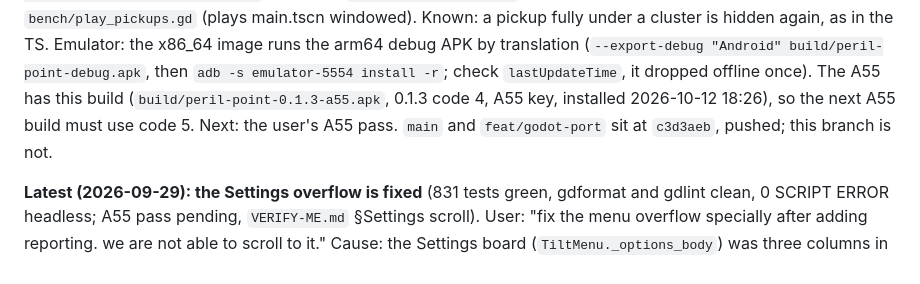
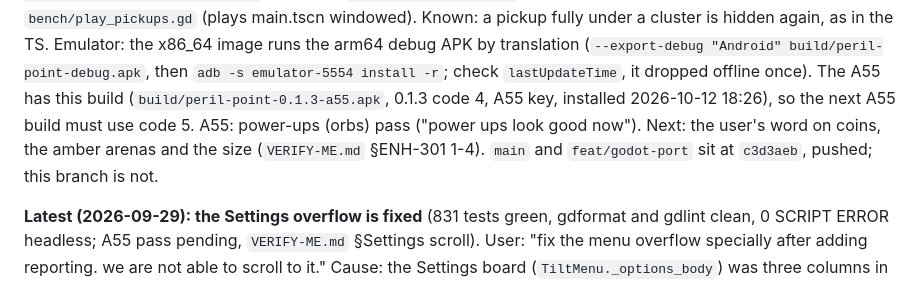
Before and after one commit to jesurythomas/tilt, a Markdown page: godot/HANDOFF.md, the part around the change. Drawn GitHub-style.

Commit message:
ENH-301: orbs pass on the A55; next: user checks coins per VERIFY-ME

```diff
--- a/godot/HANDOFF.md
+++ b/godot/HANDOFF.md
@@ -18,7 +18,8 @@ pickup fully under a cluster is hidden again, as in the TS. Emulator: the x86_64
 arm64 debug APK by translation (`--export-debug "Android" build/peril-point-debug.apk`, then
 `adb -s emulator-5554 install -r`; check `lastUpdateTime`, it dropped offline once). The A55
 has this build (`build/peril-point-0.1.3-a55.apk`, 0.1.3 code 4, A55 key, installed 2026-10-12
-18:26), so the next A55 build must use code 5. Next: the user's A55 pass. `main` and `feat/godot-port` sit at `c3d3aeb`, pushed; this branch is not.
+18:26), so the next A55 build must use code 5. A55: power-ups (orbs) pass ("power ups look good
+ now"). Next: the user's word on coins, the amber arenas and the size (`VERIFY-ME.md` §ENH-301 1-4). `main` and `feat/godot-port` sit at `c3d3aeb`, pushed; this branch is not.
 
 **Latest (2026-09-29): the Settings overflow is fixed** (831 tests green, gdformat and gdlint
 clean, 0 SCRIPT ERROR headless; A55 pass pending, `VERIFY-ME.md` §Settings scroll). User: "fix the
```
Also changed, not shown: godot/VERIFY-ME.md (+2 -1 lines), 1 other file.
